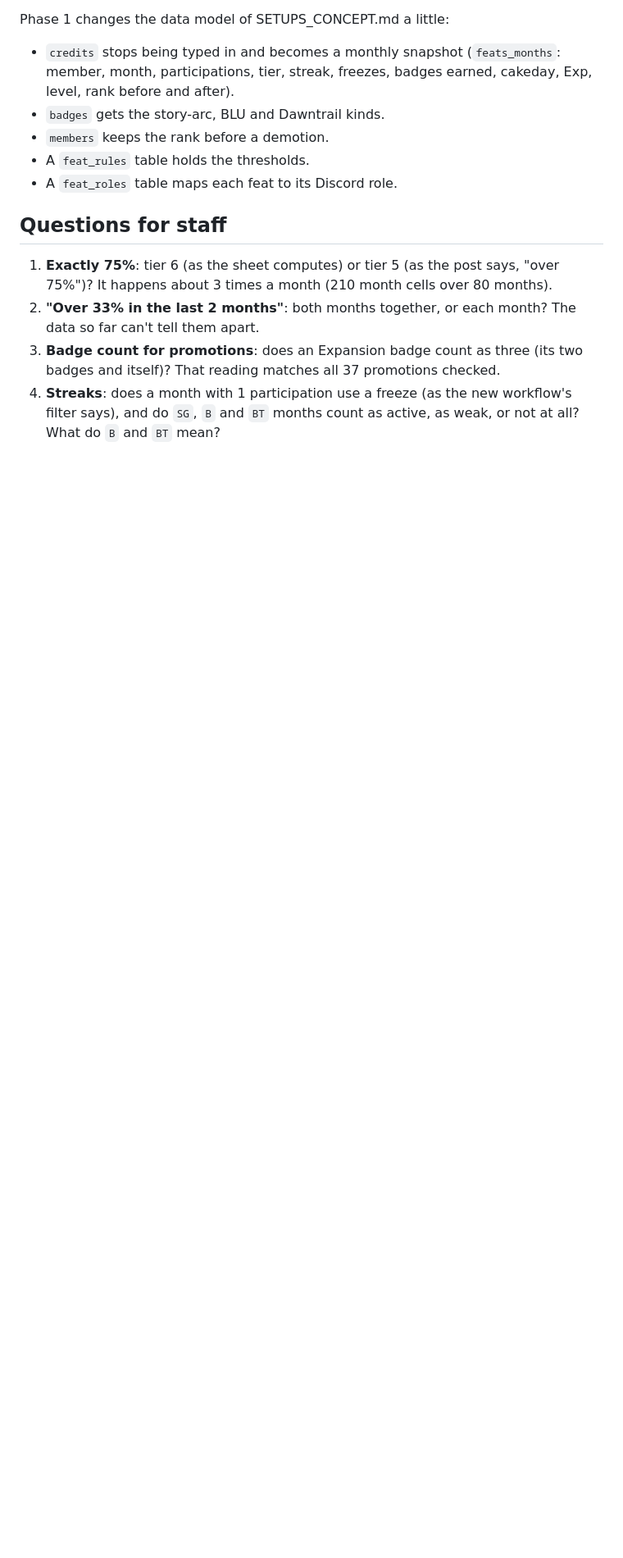
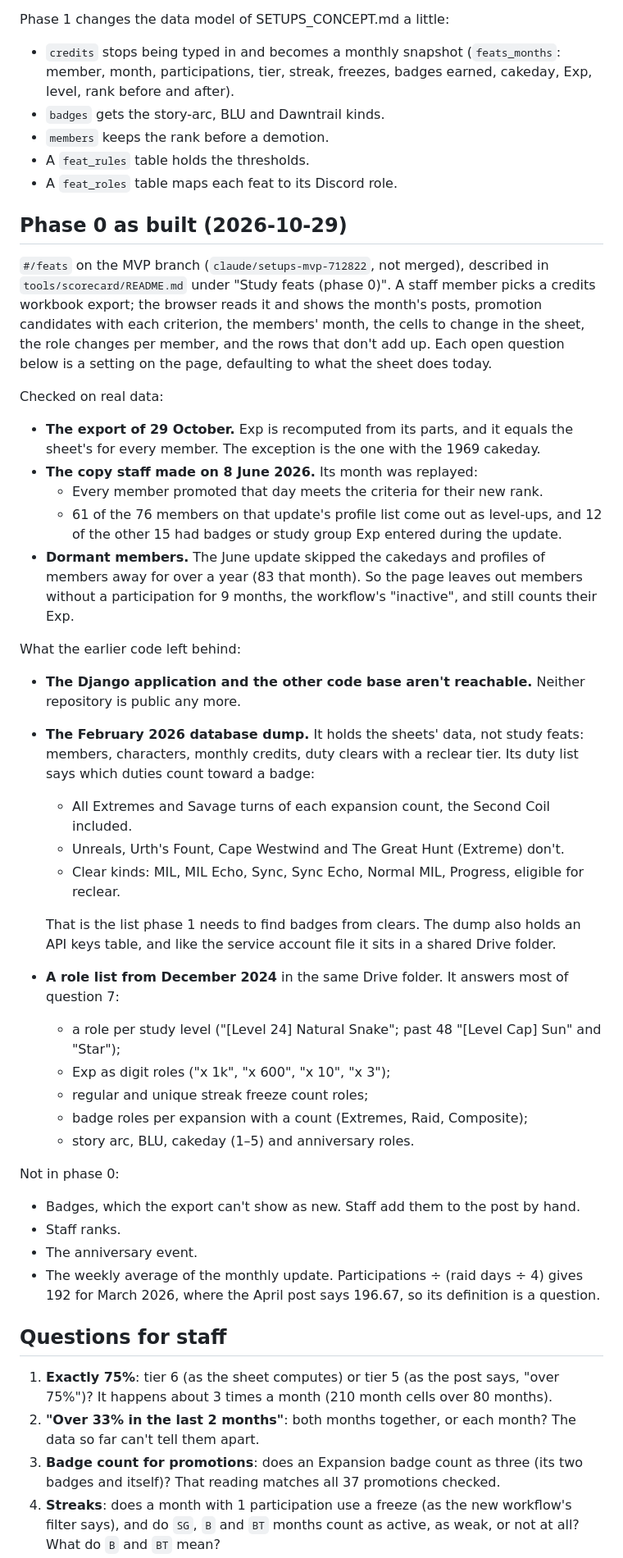
Before and after one commit to cure-mercy/xivsim, a Markdown page: docs/STUDY_FEATS_CONCEPT.md, the part around one of its changes. Shown at 82% size. Drawn GitHub-style; blank space fills up the shorter version.

Commit message:
records study feats phase 0 as built in the concept: checks on the June 2026 copy, the current demotion rule, what the old code base left behind, and the updated questions
Co-Authored-By: Claude Opus 5.5 <noreply@anthropic.com>

```diff
--- a/docs/STUDY_FEATS_CONCEPT.md
+++ b/docs/STUDY_FEATS_CONCEPT.md
@@ -229,6 +229,52 @@ Phase 1 changes the data model of SETUPS_CONCEPT.md a little:
 - A `feat_rules` table holds the thresholds.
 - A `feat_roles` table maps each feat to its Discord role.
 
+## Phase 0 as built (2026-10-29)
+
+`#/feats` on the MVP branch (`claude/setups-mvp-712822`, not merged), described in `tools/scorecard/README.md` under
+"Study feats (phase 0)". A staff member picks a credits workbook export; the browser reads it and shows the month's
+posts, promotion candidates with each criterion, the members' month, the cells to change in the sheet, the role
+changes per member, and the rows that don't add up. Each open question below is a setting on the page, defaulting to
+what the sheet does today.
+
+Checked on real data:
+
+- **The export of 29 October.** Exp is recomputed from its parts, and it equals the sheet's for every member. The
+  exception is the one with the 1969 cakeday.
+- **The copy staff made on 8 June 2026.** Its month was replayed:
+  - Every member promoted that day meets the criteria for their new rank.
+  - 61 of the 76 members on that update's profile list come out as level-ups, and 12 of the other 15 had badges or
+    study group Exp entered during the update.
+- **Dormant members.** The June update skipped the cakedays and profiles of members away for over a year (83 that
+  month). So the page leaves out members without a participation for 9 months, the workflow's "inactive", and still
+  counts their Exp.
+
+What the earlier code left behind:
+
+- **The Django application and the other code base aren't reachable.** Neither repository is public any more.
+- **The February 2026 database dump.** It holds the sheets' data, not study feats: members, characters, monthly
+  credits, duty clears with a reclear tier. Its duty list says which duties count toward a badge:
+  - All Extremes and Savage turns of each expansion count, the Second Coil included.
+  - Unreals, Urth's Fount, Cape Westwind and The Great Hunt (Extreme) don't.
+  - Clear kinds: MIL, MIL Echo, Sync, Sync Echo, Normal MIL, Progress, eligible for reclear.
+
+  That is the list phase 1 needs to find badges from clears. The dump also holds an API keys table, and like the
+  service account file it sits in a shared Drive folder.
+- **A role list from December 2024** in the same Drive folder. It answers most of question 7:
+  - a role per study level ("[Level 24] Natural Snake"; past 48 "[Level Cap] Sun" and "Star");
+  - Exp as digit roles ("x 1k", "x 600", "x 10", "x 3");
+  - regular and unique streak freeze count roles;
+  - badge roles per expansion with a count (Extremes, Raid, Composite);
+  - story arc, BLU, cakeday (1–5) and anniversary roles.
+
+Not in phase 0:
+
+- Badges, which the export can't show as new. Staff add them to the post by hand.
+- Staff ranks.
+- The anniversary event.
+- The weekly average of the monthly update. Participations ÷ (raid days ÷ 4) gives 192 for March 2026, where the April
+  post says 196.67, so its definition is a question.
+
 ## Questions for staff
 
 1. **Exactly 75%**: tier 6 (as the sheet computes) or tier 5 (as the post says, "over 75%")? It happens about 3 times a
```
Also changed, not shown: other parts of docs/STUDY_FEATS_CONCEPT.md (+11 -11 lines).
